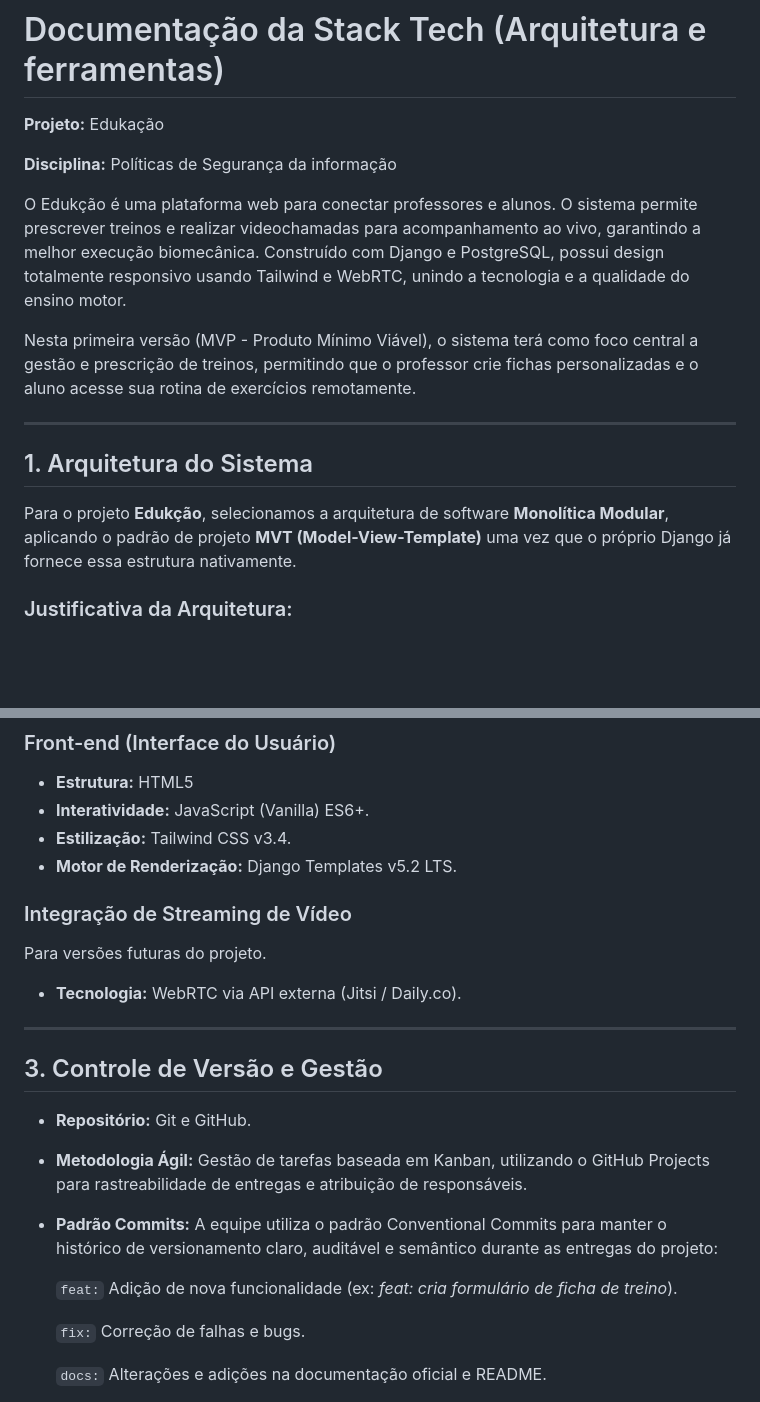
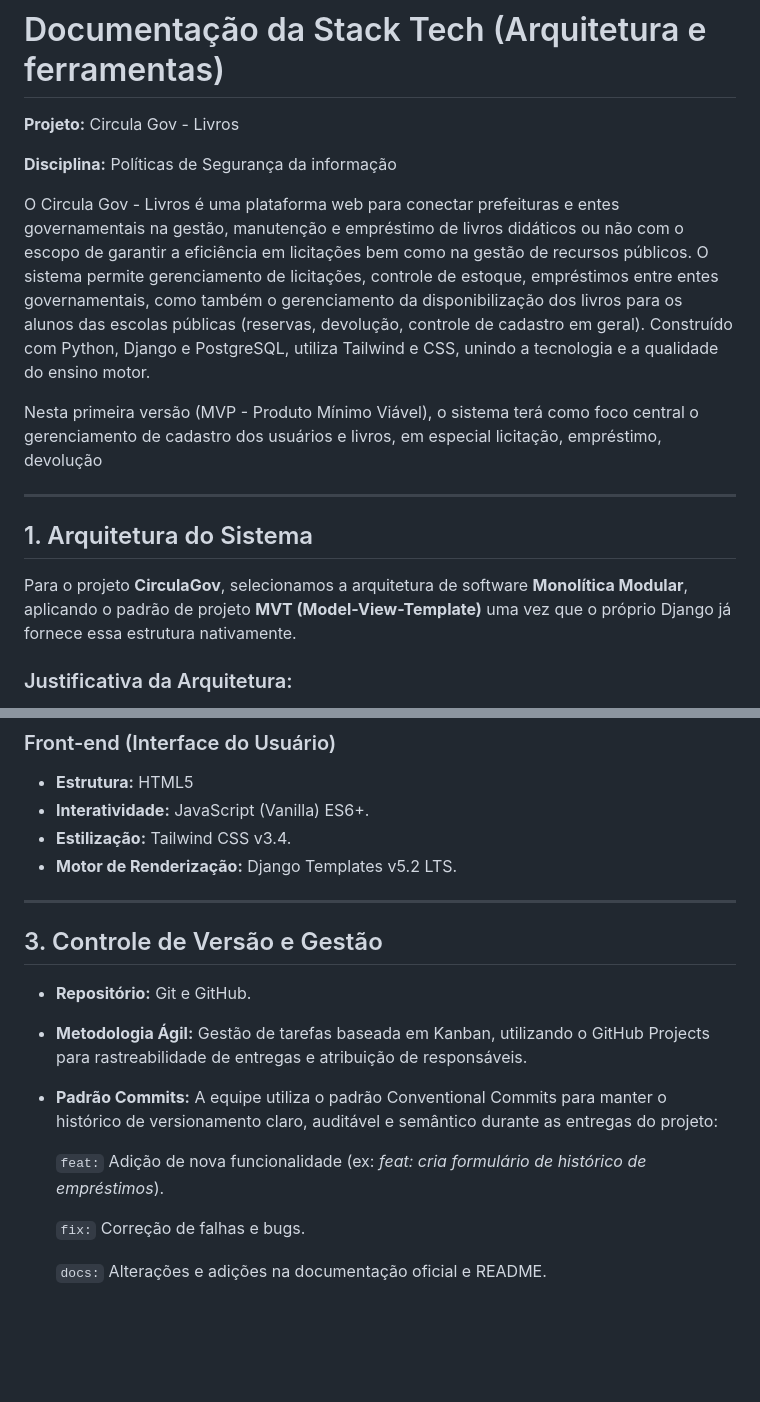
Before and after one commit to Grupo-Opus-Dev/circulagov, a Markdown page: docs/README.md, 2 parts joined by grey strips. Rendered like a GitHub page; blank space fills up the shorter version.

Commit message:
Revise project description from Edukção to Circula Gov
Updated project details and focus in README.

```diff
--- a/docs/README.md
+++ b/docs/README.md
@@ -1,14 +1,14 @@
 # Documentação da Stack Tech (Arquitetura e ferramentas)
 
-**Projeto:** Edukação
+**Projeto:** Circula Gov - Livros
 
 **Disciplina:** Políticas de Segurança da informação
 
-O Edukção é uma plataforma web para conectar professores e alunos. O sistema permite prescrever treinos e realizar videochamadas para acompanhamento ao vivo, garantindo a melhor execução biomecânica. Construído com Django e PostgreSQL, possui design totalmente responsivo usando Tailwind e WebRTC, unindo a tecnologia e a qualidade do ensino motor.
+O Circula Gov - Livros é uma plataforma web para conectar prefeituras e entes governamentais na gestão, manutenção e empréstimo de livros didáticos ou não com o escopo de garantir a eficiência em licitações bem como na gestão de recursos públicos. O sistema permite gerenciamento de licitações, controle de estoque, empréstimos entre entes governamentais, como também o gerenciamento da disponibilização dos livros para os alunos das escolas públicas (reservas, devolução, controle de cadastro em geral). Construído com Python, Django e PostgreSQL, utiliza Tailwind e CSS, unindo a tecnologia e a qualidade do ensino motor.
 
 
 
-Nesta primeira versão (MVP - Produto Mínimo Viável), o sistema terá como foco central a gestão e prescrição de treinos, permitindo que o professor crie fichas personalizadas e o aluno acesse sua rotina de exercícios remotamente.
+Nesta primeira versão (MVP - Produto Mínimo Viável), o sistema terá como foco central o gerenciamento de cadastro dos usuários e livros, em especial licitação, empréstimo, devolução
 
 
 
@@ -18,7 +18,7 @@ Nesta primeira versão (MVP - Produto Mínimo Viável), o sistema terá como foc
 
 ## 1. Arquitetura do Sistema
 
-Para o projeto **Edukção**, selecionamos a arquitetura de software **Monolítica Modular**, aplicando o padrão de projeto **MVT (Model-View-Template)** uma vez que o próprio Django já fornece essa estrutura nativamente.
+Para o projeto **CirculaGov**, selecionamos a arquitetura de software **Monolítica Modular**, aplicando o padrão de projeto **MVT (Model-View-Template)** uma vez que o próprio Django já fornece essa estrutura nativamente.
 
 ### Justificativa da Arquitetura:
 
@@ -50,12 +50,6 @@ As ferramentas utilizadas na criação do sistema foram as seguintes:
 * **Estilização:** Tailwind CSS v3.4.
 * **Motor de Renderização:** Django Templates v5.2 LTS.
 
-### Integração de Streaming de Vídeo
-
-Para versões futuras do projeto.
-
-* **Tecnologia:** WebRTC via API externa (Jitsi / Daily.co).
-
 ---
 
 ## 3. Controle de Versão e Gestão
@@ -66,7 +60,7 @@ Para versões futuras do projeto.
 
 
 
-  `feat:` Adição de nova funcionalidade (ex: *feat: cria formulário de ficha de treino*).
+  `feat:` Adição de nova funcionalidade (ex: *feat: cria formulário de histórico de empréstimos*).
 
   `fix:` Correção de falhas e bugs.
 
```
